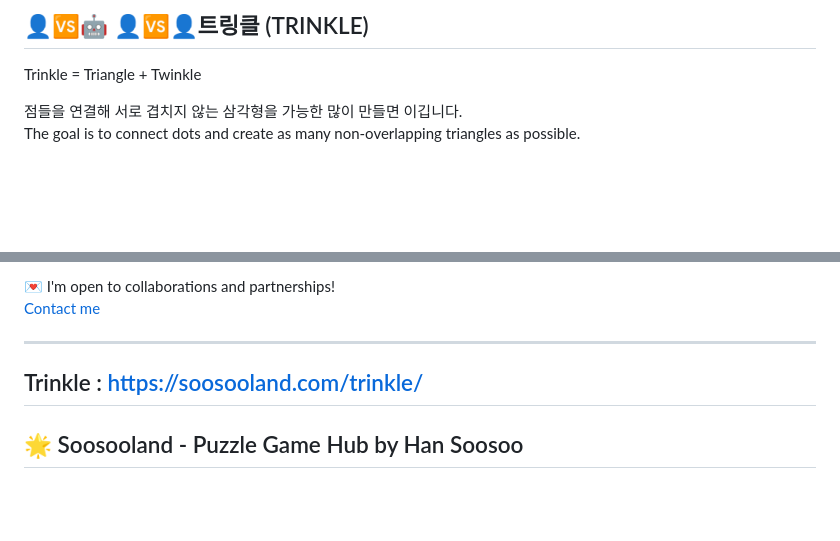
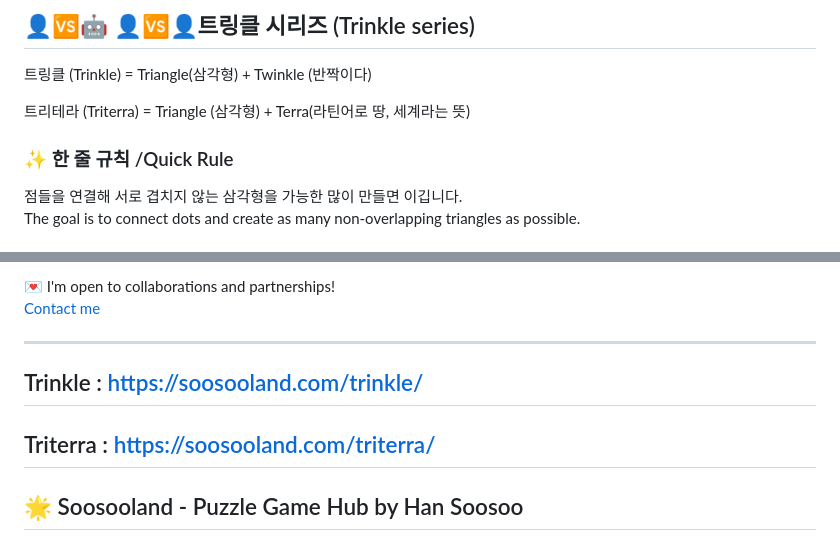
Before and after one commit to soosoohan/trinkle, a Markdown page: README.md, 2 parts joined by grey strips. Drawn GitHub-style; blank space fills up the shorter version.

```diff
--- a/README.md
+++ b/README.md
@@ -1,6 +1,11 @@
-## 👤🆚🤖 👤🆚👤트링클 (TRINKLE)
+## 👤🆚🤖 👤🆚👤트링클 시리즈 (Trinkle series)
 
-Trinkle = Triangle + Twinkle
+트링클 (Trinkle) = Triangle(삼각형) + Twinkle (반짝이다)
+
+트리테라 (Triterra) = Triangle (삼각형) + Terra(라틴어로 땅, 세계라는 뜻)
+
+
+### ✨ 한 줄 규칙 /Quick Rule
 
 점들을 연결해 서로 겹치지 않는 삼각형을 가능한 많이 만들면 이깁니다.
 The goal is to connect dots and create as many non-overlapping triangles as possible.
@@ -85,6 +97,8 @@ This project is registered with the Korea Copyright Commission.
 
 ##  Trinkle : https://soosooland.com/trinkle/
 
+##  Triterra : https://soosooland.com/triterra/
+
 ## 🌟 Soosooland - Puzzle Game Hub by Han Soosoo
 
  "Learning through fun, and fun through learning."
```
Also changed, not shown: other parts of README.md (+9 -2 lines).
